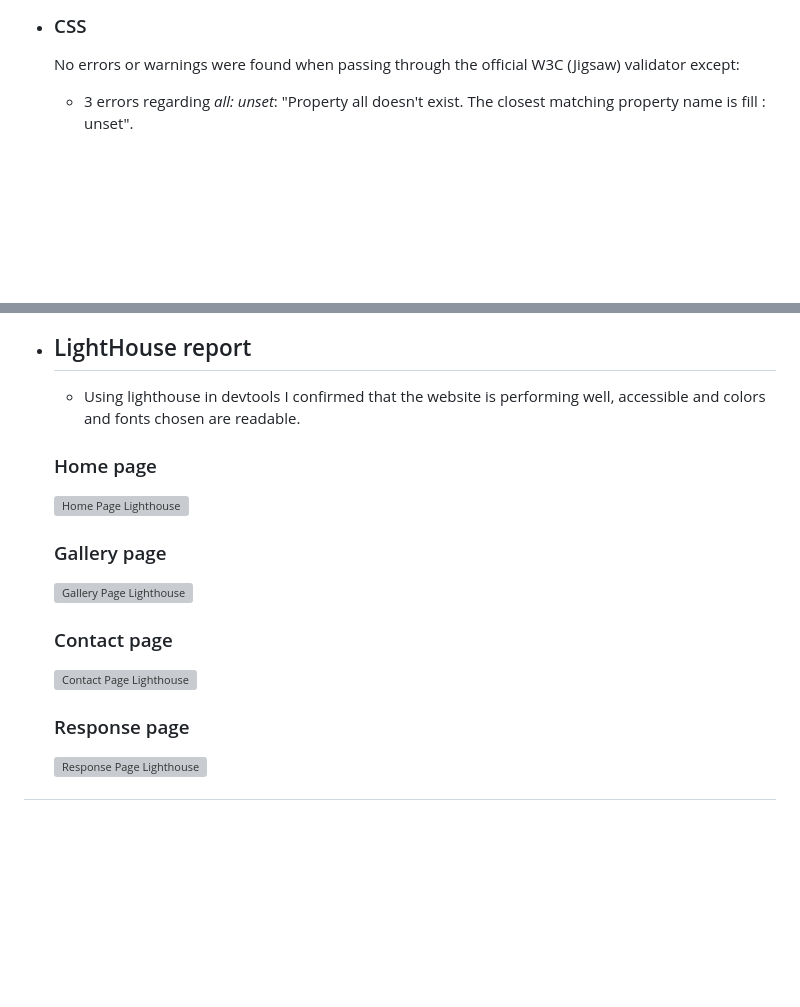
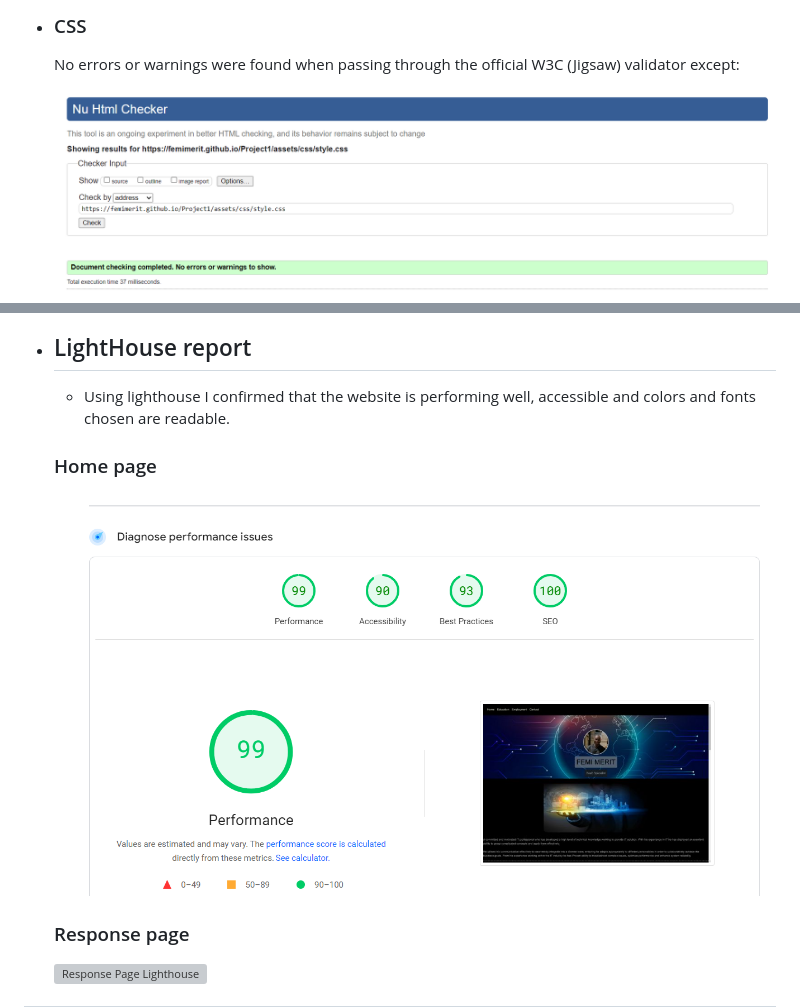
Before and after one commit to FemiMerit/Project1, a Markdown page: TESTING.md, 2 parts joined by grey strips. GitHub-like rendering; pictures changed too: documentation/css-validate.png (added), documentation/lighthouse-main-page.png (added); blank space fills up the shorter version; grey boxes are pictures that could not be loaded.

```diff
--- a/TESTING.md
+++ b/TESTING.md
@@ -83,5 +83,5 @@ In order to confirm the correct functionality, responsiveness, and appearance:
 + ### CSS
   No errors or warnings were found when passing through the official W3C (Jigsaw) validator except:
 
-    - 3 errors regarding *all: unset*: "Property all doesn't exist. The closest matching property name is fill : unset".
+  ![CSS Validator errors](documentation/css-validate.png)
 
@@ -96,19 +89,11 @@ In order to confirm the correct functionality, responsiveness, and appearance:
 
 + ## LightHouse report
 
-    - Using lighthouse in devtools I confirmed that the website is performing well, accessible and colors and fonts chosen are readable.
+    - Using lighthouse I confirmed that the website is performing well, accessible and colors and fonts chosen are readable.
 
   ### Home page
 
-  ![Home Page Lighthouse](documentation/lighthouse_home_page.png)
-
-  ### Gallery page
-
-  ![Gallery Page Lighthouse](documentation/lighthouse_gallery_page.png)
-
-  ### Contact page
-
-  ![Contact Page Lighthouse](documentation/lighthouse_contact_page.png)
+  ![Home Page Lighthouse](documentation/lighthouse-main-page.png)
 
   ### Response page
 
```
Also changed, not shown: other parts of TESTING.md (+1 -20 lines), documentation/lighthouse-response-page.png (added).
